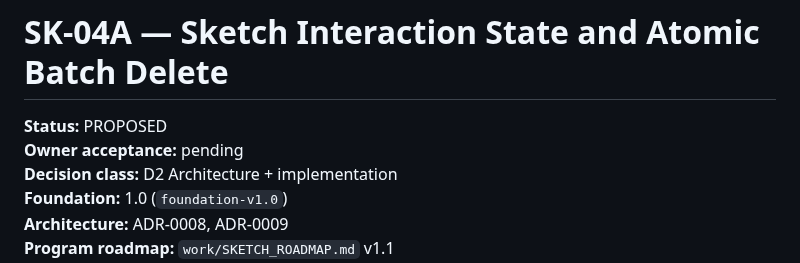
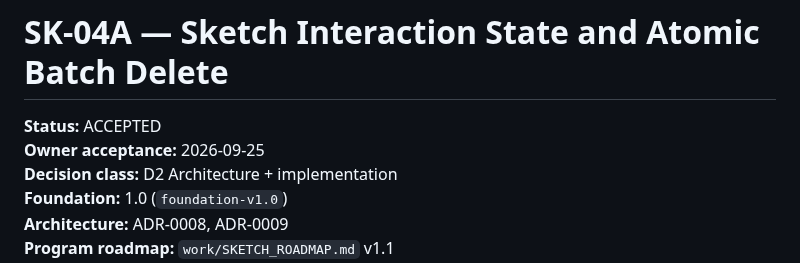
Before and after one commit to MechanicalCave/SimpleSolid2, a Markdown page: work/SK-04A_SKETCH_INTERACTION_STATE_AND_BATCH_DELETE.md, the part around the change. GitHub-like rendering.

Commit message:
SK-04A: accept interaction state and batch Delete contract

```diff
--- a/work/SK-04A_SKETCH_INTERACTION_STATE_AND_BATCH_DELETE.md
+++ b/work/SK-04A_SKETCH_INTERACTION_STATE_AND_BATCH_DELETE.md
@@ -1,7 +1,7 @@
 # SK-04A — Sketch Interaction State and Atomic Batch Delete
 
-**Status:** PROPOSED
-**Owner acceptance:** pending
+**Status:** ACCEPTED
+**Owner acceptance:** 2026-09-25
 **Decision class:** D2 Architecture + implementation
 **Foundation:** 1.0 (`foundation-v1.0`)
 **Architecture:** ADR-0008, ADR-0009
```
